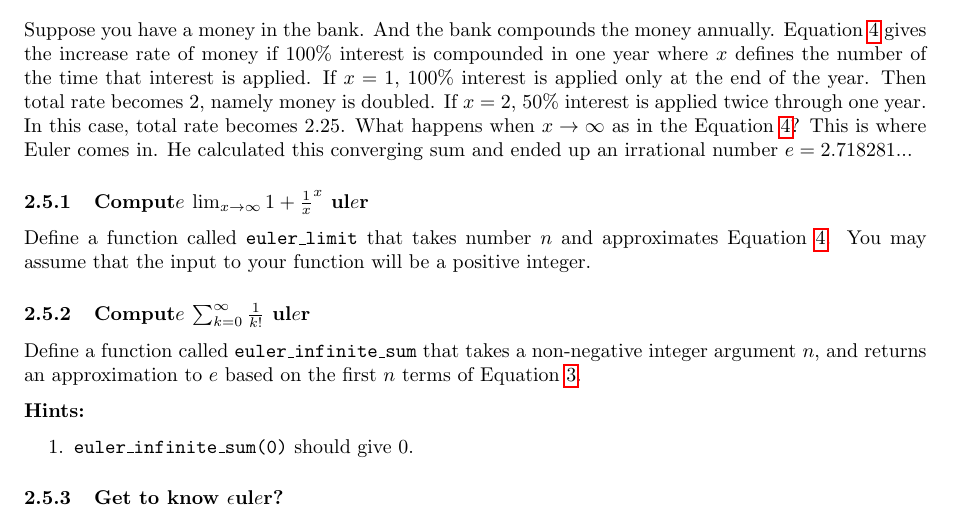
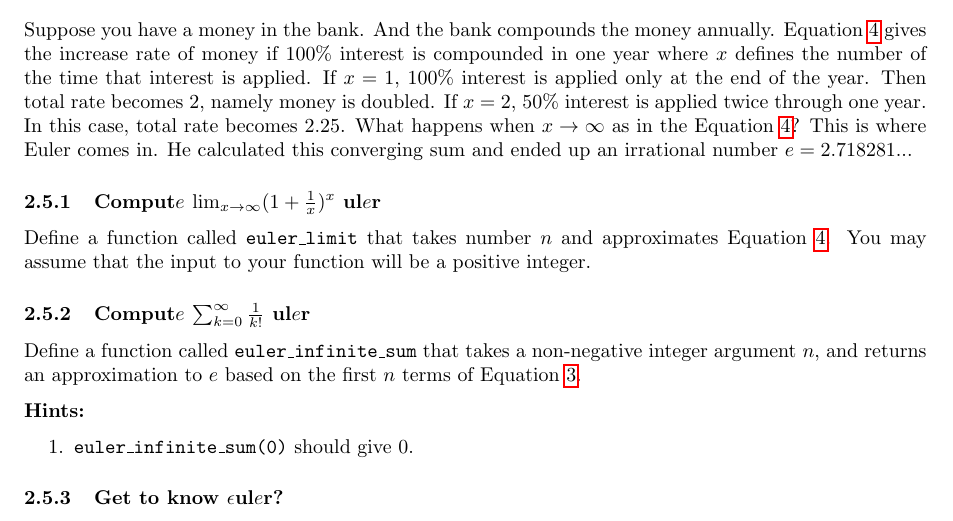
Before and after one commit to azmiozgen/python-exercises, a LaTeX document (assets/main.tex): part of page 7 of 16, cut so that both start at the same text. Compiled offline with pdfLaTeX.

Commit message:
Fix Euler parantheses term

```diff
--- a/assets/main.tex
+++ b/assets/main.tex
@@ -249,7 +249,7 @@ But earlier (18th century), Bernoulli defined the compound interest problem
 
 Suppose you have a money in the bank. And the bank compounds the money annually. Equation \ref{compound} gives the increase rate of money if $100\%$ interest is compounded in one year where $x$ defines the number of the time that interest is applied. If $x=1$, $100\%$ interest is applied only at the end of the year. Then total rate becomes $2$, namely money is doubled. If $x=2$, $50\%$ interest is applied twice through one year. In this case, total rate becomes $2.25$. What happens when $x \to \infty$ as in the Equation \ref{compound}? This is where Euler comes in. He calculated this converging sum and ended up an irrational number $e=2.718281...$
 
-\subsubsection{Comput$e$ $\lim_{x \to \infty} {1 + \frac{1}{x}}^x$ ul$e$r}
+\subsubsection{Comput$e$ $\lim_{x \to \infty} (1 + \frac{1}{x})^x$ ul$e$r}
 Define a function called \texttt{euler\_limit} that takes number $n$ and approximates Equation \ref{compound}. You may assume that the input to your function will be a positive integer.
 
 \subsubsection{Comput$e$ $\sum_{k=0}^{\infty}\frac{1}{k!}$ ul$e$r}
```
Also changed, not shown: exercises.pdf.
